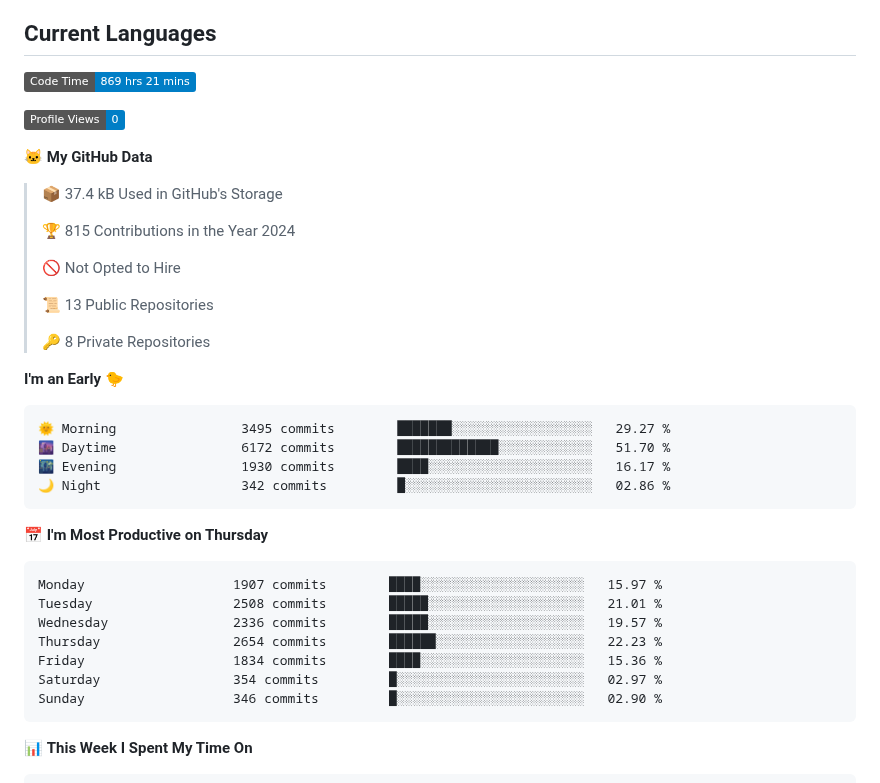
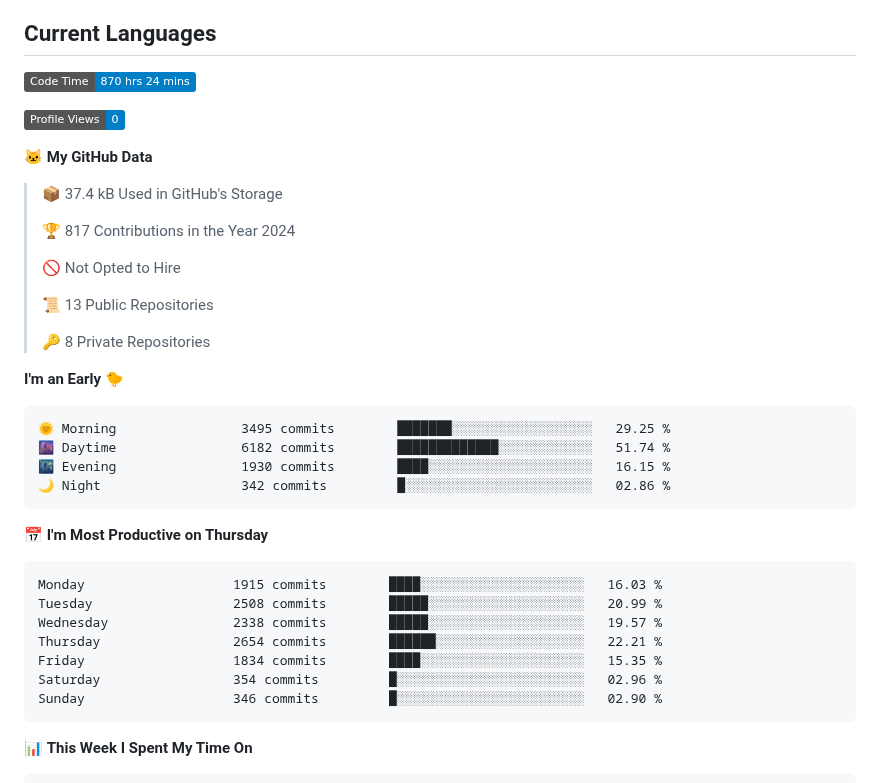
Before and after one commit to tg-alexis/tg-alexis, a Markdown page: README.md, the part around one of its changes. GitHub-like rendering; badges without logos.

Commit message:
Updated with Dev Metrics

````diff
--- a/README.md
+++ b/README.md
@@ -13,7 +13,7 @@
 ## Current Languages
 
 <!--START_SECTION:waka-->
-![Code Time](http://img.shields.io/badge/Code%20Time-869%20hrs%2021%20mins-blue)
+![Code Time](http://img.shields.io/badge/Code%20Time-870%20hrs%2024%20mins-blue)
 
 ![Profile Views](http://img.shields.io/badge/Profile%20Views-0-blue)
 
@@ -21,7 +21,7 @@
 
 > 📦 37.4 kB Used in GitHub's Storage
  >
-> 🏆 815 Contributions in the Year 2024
+> 🏆 817 Contributions in the Year 2024
  >
 > 🚫 Not Opted to Hire
  >
@@ -32,20 +32,20 @@
 **I'm an Early 🐤**
 
 ```text
-🌞 Morning                3495 commits        ███████░░░░░░░░░░░░░░░░░░   29.27 %
-🌆 Daytime                6172 commits        █████████████░░░░░░░░░░░░   51.70 %
-🌃 Evening                1930 commits        ████░░░░░░░░░░░░░░░░░░░░░   16.17 %
+🌞 Morning                3495 commits        ███████░░░░░░░░░░░░░░░░░░   29.25 %
+🌆 Daytime                6182 commits        █████████████░░░░░░░░░░░░   51.74 %
+🌃 Evening                1930 commits        ████░░░░░░░░░░░░░░░░░░░░░   16.15 %
 🌙 Night                  342 commits         █░░░░░░░░░░░░░░░░░░░░░░░░   02.86 %
 ```
 📅 **I'm Most Productive on Thursday**
 
 ```text
-Monday                   1907 commits        ████░░░░░░░░░░░░░░░░░░░░░   15.97 %
-Tuesday                  2508 commits        █████░░░░░░░░░░░░░░░░░░░░   21.01 %
-Wednesday                2336 commits        █████░░░░░░░░░░░░░░░░░░░░   19.57 %
-Thursday                 2654 commits        ██████░░░░░░░░░░░░░░░░░░░   22.23 %
-Friday                   1834 commits        ████░░░░░░░░░░░░░░░░░░░░░   15.36 %
-Saturday                 354 commits         █░░░░░░░░░░░░░░░░░░░░░░░░   02.97 %
+Monday                   1915 commits        ████░░░░░░░░░░░░░░░░░░░░░   16.03 %
+Tuesday                  2508 commits        █████░░░░░░░░░░░░░░░░░░░░   20.99 %
+Wednesday                2338 commits        █████░░░░░░░░░░░░░░░░░░░░   19.57 %
+Thursday                 2654 commits        ██████░░░░░░░░░░░░░░░░░░░   22.21 %
+Friday                   1834 commits        ████░░░░░░░░░░░░░░░░░░░░░   15.35 %
+Saturday                 354 commits         █░░░░░░░░░░░░░░░░░░░░░░░░   02.96 %
 Sunday                   346 commits         █░░░░░░░░░░░░░░░░░░░░░░░░   02.90 %
 ```
 
````
Also changed, not shown: other parts of README.md (+1 -1 lines), assets/bar_graph.png.
